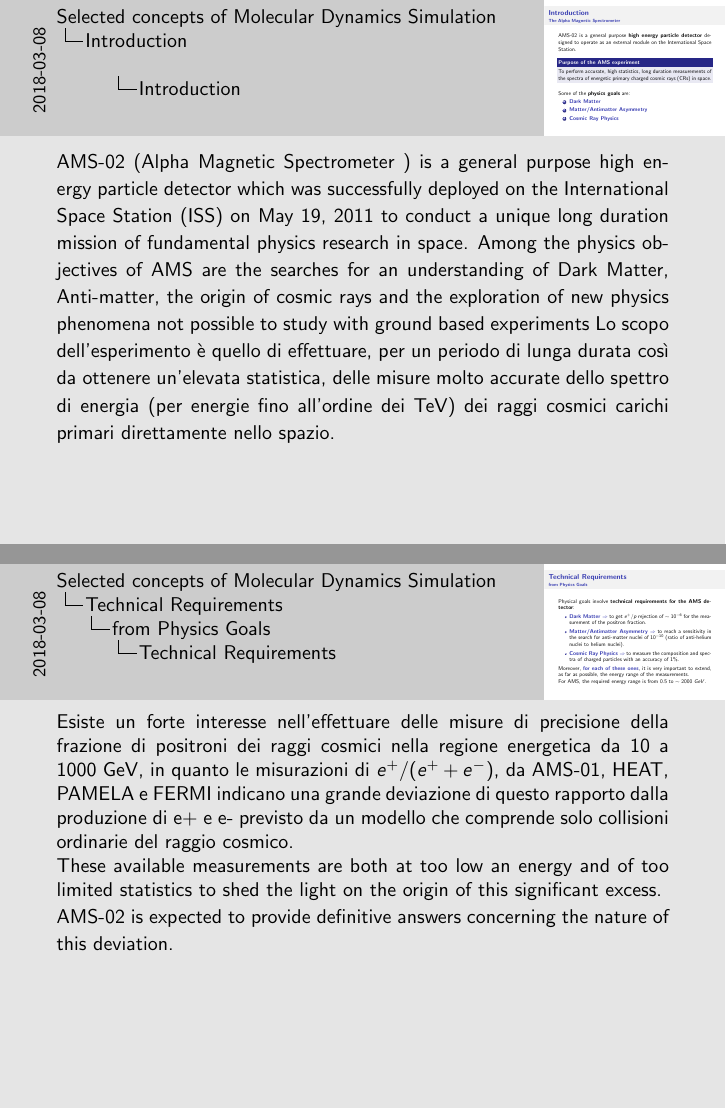
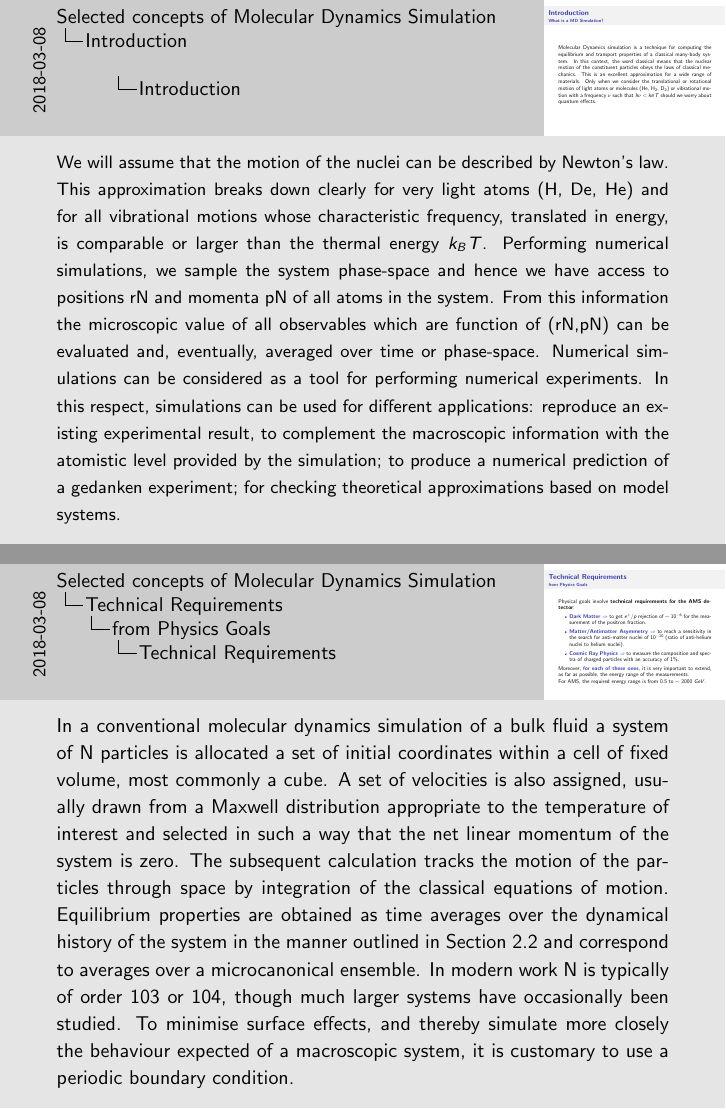
Before and after one commit to DanieleDiBari/Selected_concepts_of_Molecular_Dynamics_Simulation, LaTeX slides (MDS-A_brief_intro.tex): pages 4 and 6 of 8, joined at a grey line. Compiled offline with pdfLaTeX.

Commit message:
A bit of changes

```diff
--- a/MDS-A_brief_intro.tex
+++ b/MDS-A_brief_intro.tex
@@ -119,7 +119,7 @@
 
 % settagio dati principali del file - titolo, autore, ...
 \title[Selected concepts of Molecular Dynamics Simulation]{Molecular Dynamics Simulation}
-\subtitle{A brief introduction}
+\subtitle{A brief introduction of selected concepts}
 \author{Daniele Di Bari}
 \institute{University of Perugia}
 \date{5th March 2018}
@@ -204,34 +210,23 @@ frame rimosso dalla presentazione
 \begin{frame}
 	\setbeamertemplate{background}{white}
 	\frametitle{Introduction}
-	\framesubtitle{The Alpha Magnetic Spectrometer}
+	\framesubtitle{What is a MD Simulation?}
 	\justifying
-	AMS-02 is a general purpose \textbf{high energy particle detector}  designed to operate as an external module on the
-	International Space Station.
-
-	\vspace{0.25cm}
-	\begin{block}{Purpose of the AMS experiment}
-		\justifying
-		To perform accurate, high statistics, long duration measurements of the spectra of energetic primary charged
-		cosmic rays (CRs) in space.
-	\end{block}
-
-	\vspace{0.25cm}
-	Some of the \textbf{physics goals} are:
-	\begin{enumerate}
-		\item \bluetextbf{Dark Matter}
-		\item \bluetextbf{Matter/Antimatter Asymmetry}
-		\item \bluetextbf{Cosmic Ray Physics}
-	\end{enumerate}
+	Molecular Dynamics simulation is a technique for computing the equilibrium and transport properties of a classical many-body system.
+	In this context, the word classical means that the nuclear motion of the constituent particles obeys the laws of classical mechanics.
+	This is an excellent approximation for a wide range of materials.
+	Only when we consider the translational or rotational motion of light atoms or molecules (He, $\text{H}_2$, $\text{D}_2$)
+	or vibrational motion with a frequency $\nu$ such that $h \nu < k_B T$ should we worry about quantum effects.
 \end{frame}
 \note{
-	AMS-02 (Alpha Magnetic Spectrometer ) is a general purpose high energy particle detector which was successfully deployed on
-	the International Space Station (ISS) on May 19, 2011 to conduct a unique long duration mission of fundamental physics
-	research in space. Among the physics objectives of AMS are the searches for an understanding of Dark Matter, Anti-matter, the
-	origin of cosmic rays and the exploration of new physics phenomena not possible to study with ground based experiments
-	Lo scopo dell'esperimento è quello di effettuare, per un periodo di lunga durata così da ottenere un'elevata statistica, delle
-	misure molto accurate dello spettro di energia (per energie fino all'ordine dei TeV) dei raggi cosmici carichi primari direttamente
-	nello spazio.
+\footnotesize{
+We will assume that the motion of the nuclei can be described by Newton's law. This approximation breaks down clearly for very light atoms (H, De, He) and for all vibrational motions whose characteristic frequency, translated in energy, is comparable or larger than the thermal energy $k_{B} T$.
+Performing numerical simulations, we sample the system phase-space and hence we have access to positions rN and momenta pN of all atoms in the system. From this information the microscopic value of all observables which are function of (rN,pN) can be evaluated and, eventually, averaged over time or phase-space.
+Numerical simulations can be considered as a tool for performing numerical experiments. In this respect, simulations can be used for different applications:
+reproduce an existing experimental result, to complement the macroscopic information with the atomistic level provided by the simulation;
+to produce a numerical prediction of a gedanken experiment;
+for checking theoretical approximations based on model systems.
+}
 }
 
 \section{Technical Requirements}
@@ -262,15 +257,7 @@ frame rimosso dalla presentazione
 \end{frame}
 
 \note{
-	Esiste un forte interesse nell'effettuare delle misure di precisione della frazione di positroni dei raggi cosmici nella regione
-	energetica da 10 a 1000 GeV, in quanto le misurazioni di $e^+ / (e^+ + e^-)$, da AMS-01, HEAT, PAMELA e FERMI indicano
-	una grande deviazione di questo rapporto dalla produzione di e+ e e- previsto da un modello che comprende solo collisioni
-	ordinarie del raggio cosmico.
-
-   	These available measurements are both at too low an energy and of too limited statistics to shed the light on the origin of this
-   	significant excess.
-
-	AMS-02 is expected to provide definitive answers concerning the nature of this deviation.
+	In a conventional molecular dynamics simulation of a bulk fluid a system of N particles is allocated a set of initial coordinates within a cell of fixed volume, most commonly a cube. A set of velocities is also assigned, usually drawn from a Maxwell distribution appropriate to the temperature of interest and selected in such a way that the net linear momentum of the system is zero. The subsequent calculation tracks the motion of the particles through space by integration of the classical equations of motion. Equilibrium properties are obtained as time averages over the dynamical history of the system in the manner outlined in Section 2.2 and correspond to averages over a microcanonical ensemble. In modern work N is typically of order 103 or 104, though much larger systems have occasionally been studied. To minimise surface effects, and thereby simulate more closely the behaviour expected of a macroscopic system, it is customary to use a periodic boundary condition.
 }
 
 \begin{frame}
```
Also changed, not shown: MDS-A_brief_intro.tex (24 more changed lines).
